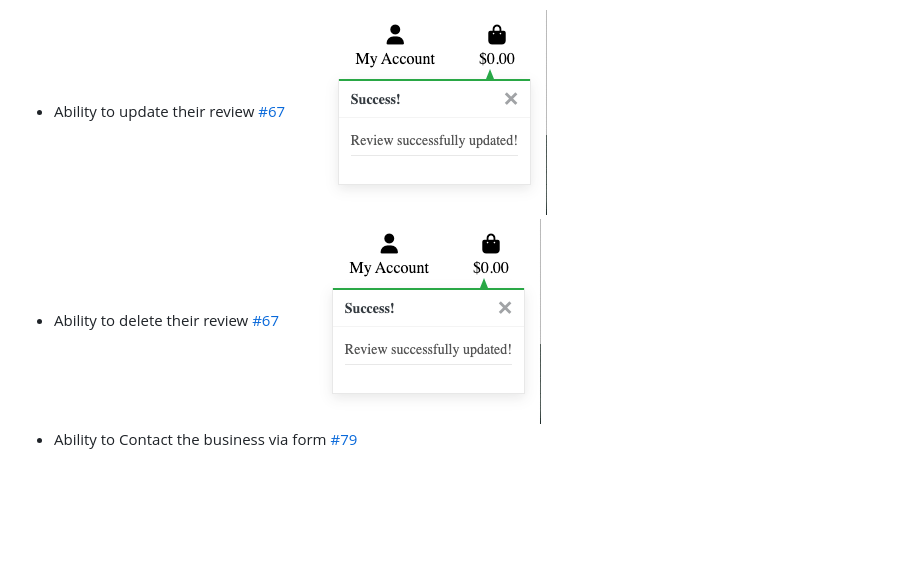
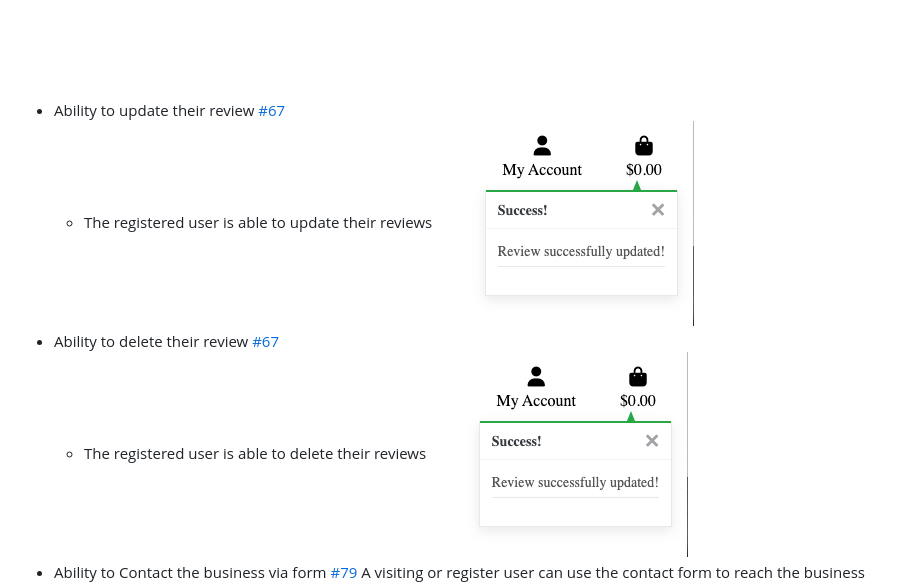
Before and after one commit to rfpotrero/fitbodies, a Markdown page: README.md, the part around the change printed below. GitHub-like rendering; blank space fills up the shorter version.

```diff
--- a/README.md
+++ b/README.md
@@ -68,8 +78,11 @@ ___
       ![review](assets/documentation/review.png)
    *  Ability to update their review [#67](https://github.com/rfpotrero/fitbodies/issues/67)
+      * The registered user is able to update their reviews
       ![updatereview](assets/documentation/updatereview.png)
    *  Ability to delete their review [#67](https://github.com/rfpotrero/fitbodies/issues/67)
+      * The registered user is able to delete their reviews
       ![updatereview](assets/documentation/updatereview.png)
    *  Ability to Contact the business via form [#79](https://github.com/rfpotrero/fitbodies/issues/79)
+      A visiting or register user can use the contact form to reach the business
       ![contactform](assets/documentation/contactform.png)
    *  Ability to add new product to the site  [#59](https://github.com/rfpotrero/fitbodies/issues/59)
```
Also changed, not shown: other parts of README.md (+22 -1 lines).
